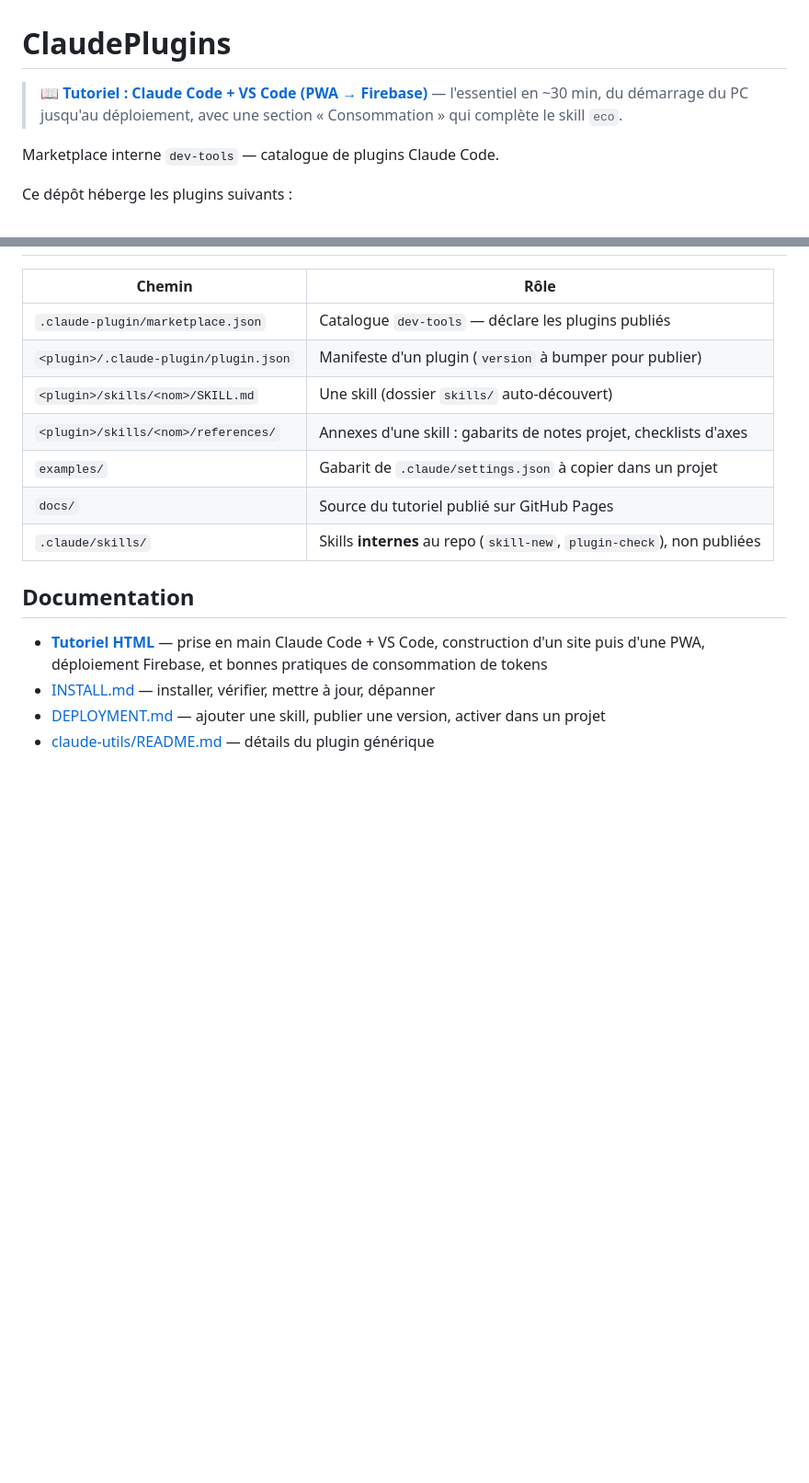
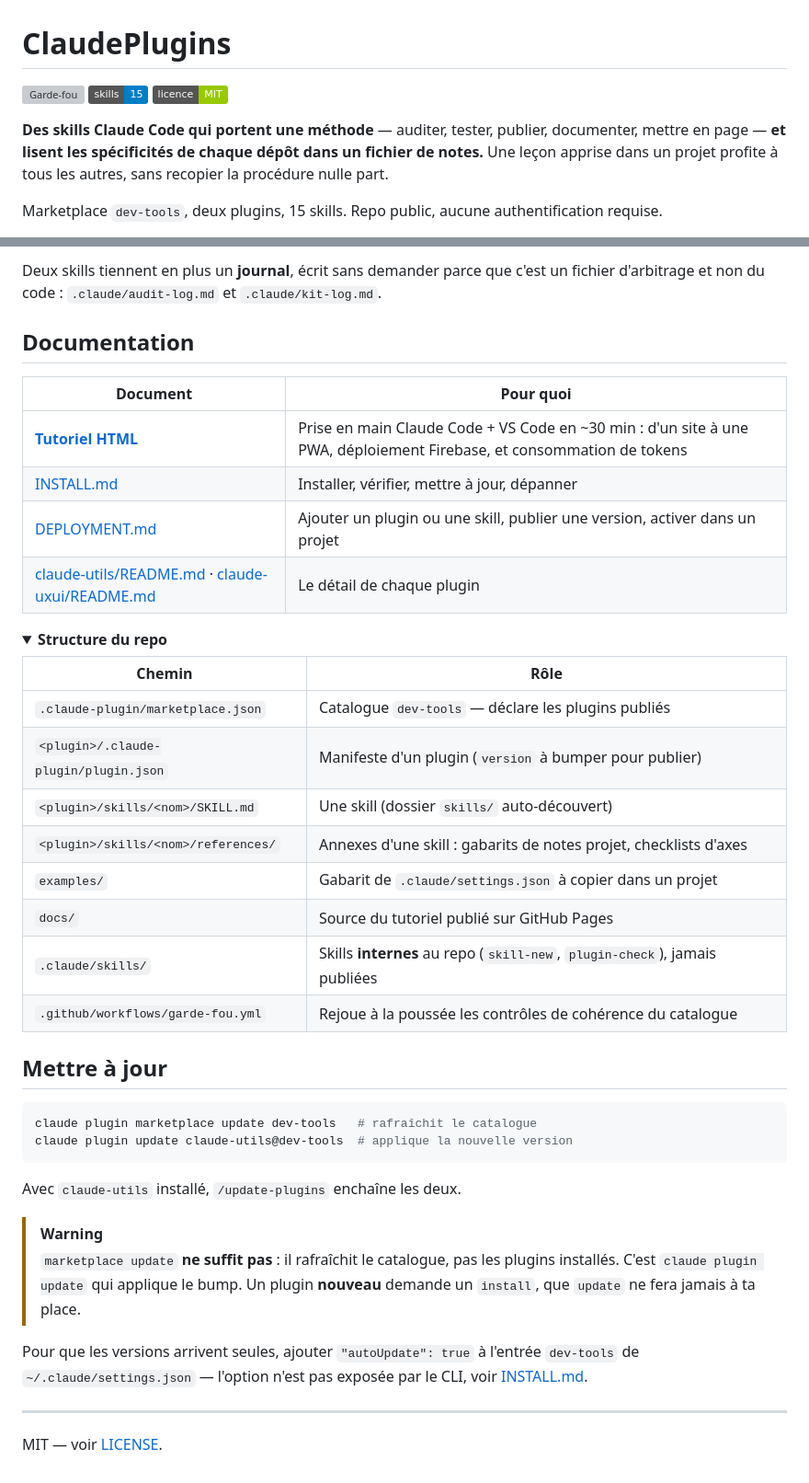
Before and after one commit to vynarim/ClaudePlugins, a Markdown page: README.md, 2 parts joined by grey strips. Shown at 92% size. Rendered like a GitHub page; folded sections open; badges without logos; blank space fills up the shorter version; grey boxes are pictures that could not be loaded.

````diff
--- a/README.md
+++ b/README.md
@@ -1,8 +1,12 @@
 # ClaudePlugins
 
-> 📖 **[Tutoriel : Claude Code + VS Code (PWA → Firebase)](https://vynarim.github.io/ClaudePlugins/)** — l'essentiel en ~30 min, du démarrage du PC jusqu'au déploiement, avec une section « Consommation » qui complète le skill `eco`.
+[![Garde-fou](https://github.com/vynarim/ClaudePlugins/actions/workflows/garde-fou.yml/badge.svg)](https://github.com/vynarim/ClaudePlugins/actions/workflows/garde-fou.yml)
+[![Skills](https://img.shields.io/badge/skills-15-blue)](#les-deux-plugins)
+[![Licence](https://img.shields.io/badge/licence-MIT-green)](LICENSE)
 
-Marketplace interne `dev-tools` — catalogue de plugins Claude Code.
+**Des skills Claude Code qui portent une méthode** — auditer, tester, publier, documenter, mettre en
+page — **et lisent les spécificités de chaque dépôt dans un fichier de notes.** Une leçon apprise
+dans un projet profite à tous les autres, sans recopier la procédure nulle part.
 
-Ce dépôt héberge les plugins suivants :
+Marketplace `dev-tools`, deux plugins, 15 skills. Repo public, aucune authentification requise.
 
@@ -66,3 +134,17 @@ que des skills.
+Deux skills tiennent en plus un **journal**, écrit sans demander parce que c'est un fichier
+d'arbitrage et non du code : `.claude/audit-log.md` et `.claude/kit-log.md`.
+
+## Documentation
+
+| Document | Pour quoi |
+|---|---|
+| [**Tutoriel HTML**](https://vynarim.github.io/ClaudePlugins/) | Prise en main Claude Code + VS Code en ~30 min : d'un site à une PWA, déploiement Firebase, et consommation de tokens |
+| [INSTALL.md](INSTALL.md) | Installer, vérifier, mettre à jour, dépanner |
+| [DEPLOYMENT.md](DEPLOYMENT.md) | Ajouter un plugin ou une skill, publier une version, activer dans un projet |
+| [claude-utils/README.md](claude-utils/README.md) · [claude-uxui/README.md](claude-uxui/README.md) | Le détail de chaque plugin |
+
+<details>
+<summary><b>Structure du repo</b></summary>
 
 | Chemin | Rôle |
 |---|---|
@@ -72,11 +154,29 @@ que des skills.
 | `<plugin>/skills/<nom>/references/` | Annexes d'une skill : gabarits de notes projet, checklists d'axes |
 | `examples/` | Gabarit de `.claude/settings.json` à copier dans un projet |
 | `docs/` | Source du tutoriel publié sur GitHub Pages |
-| `.claude/skills/` | Skills **internes** au repo (`skill-new`, `plugin-check`), non publiées |
+| `.claude/skills/` | Skills **internes** au repo (`skill-new`, `plugin-check`), jamais publiées |
+| `.github/workflows/garde-fou.yml` | Rejoue à la poussée les contrôles de cohérence du catalogue |
 
-## Documentation
+</details>
 
-- [**Tutoriel HTML**](https://vynarim.github.io/ClaudePlugins/) — prise en main Claude Code + VS Code, construction d'un site puis d'une PWA, déploiement Firebase, et bonnes pratiques de consommation de tokens
-- [INSTALL.md](INSTALL.md) — installer, vérifier, mettre à jour, dépanner
-- [DEPLOYMENT.md](DEPLOYMENT.md) — ajouter une skill, publier une version, activer dans un projet
-- [claude-utils/README.md](claude-utils/README.md) — détails du plugin générique
+## Mettre à jour
+
+```powershell
+claude plugin marketplace update dev-tools   # rafraîchit le catalogue
+claude plugin update claude-utils@dev-tools  # applique la nouvelle version
+```
+
+Avec `claude-utils` installé, `/update-plugins` enchaîne les deux.
+
+> [!WARNING]
+> `marketplace update` **ne suffit pas** : il rafraîchit le catalogue, pas les plugins installés.
+> C'est `claude plugin update` qui applique le bump. Un plugin **nouveau** demande un `install`, que
+> `update` ne fera jamais à ta place.
+
+Pour que les versions arrivent seules, ajouter `"autoUpdate": true` à l'entrée `dev-tools` de
+`~/.claude/settings.json` — l'option n'est pas exposée par le CLI, voir
+[INSTALL.md](INSTALL.md#automatiser--loption-autoupdate).
+
+---
+
+MIT — voir [LICENSE](LICENSE).
````
Also changed, not shown: other parts of README.md (+103 -39 lines), .claude/doc-notes.md (+35 -23 lines).
